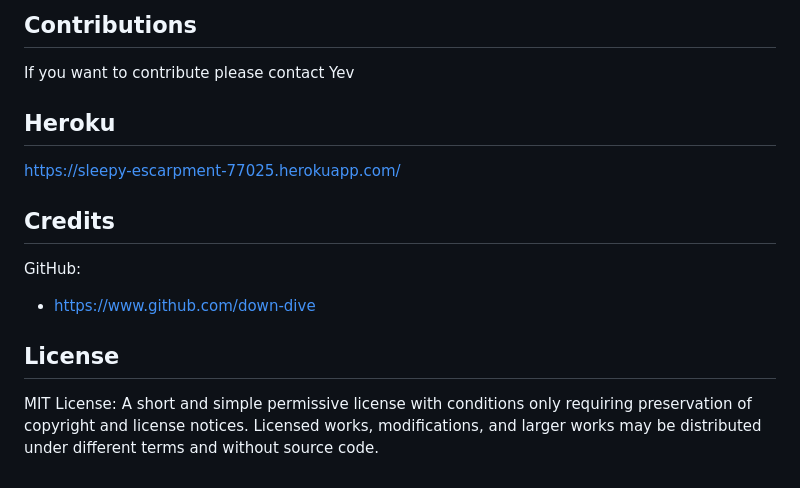
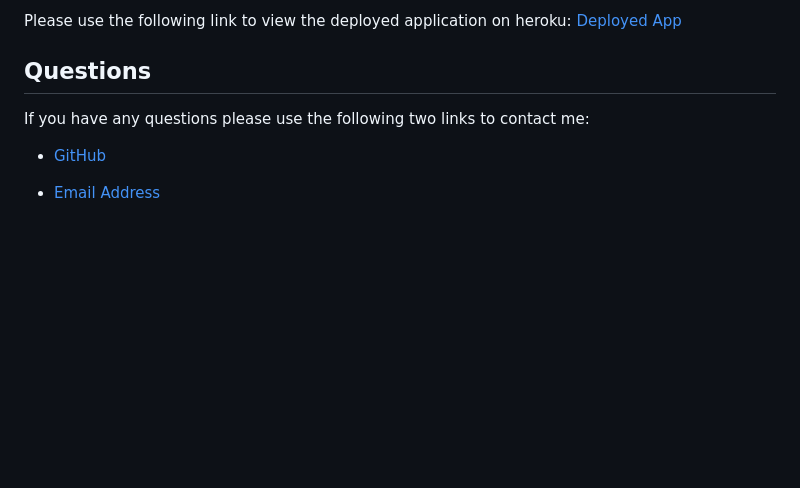
Before and after one commit to down-dive/budget-tracker, a Markdown page: README.md, the part around the change printed below. GitHub-like rendering; blank space fills up the shorter version.

```diff
--- a/README.md
+++ b/README.md
@@ -26,13 +67,10 @@ An easy way to track the budget even offline
 
-## Contributions
-If you want to contribute please contact Yev
+Please use the following link to view the deployed application on heroku: [Deployed App](https://sleepy-escarpment-77025.herokuapp.com/)
 
-## Heroku
-https://sleepy-escarpment-77025.herokuapp.com/
+## Questions
 
-## Credits
-GitHub:
-* https://www.github.com/down-dive
+If you have any questions please use the following two links to contact me:
 
-## License
-MIT License: A short and simple permissive license with conditions only requiring preservation of copyright and license notices. Licensed works, modifications, and larger works may be distributed under different terms and without source code.
+* [GitHub](https://github.com/down-dive)
+
+* [Email Address](mailto:yterlyuk@gmail.com)
```
Also changed, not shown: other parts of README.md (+53 -12 lines), public/img/homepage.png (added).
